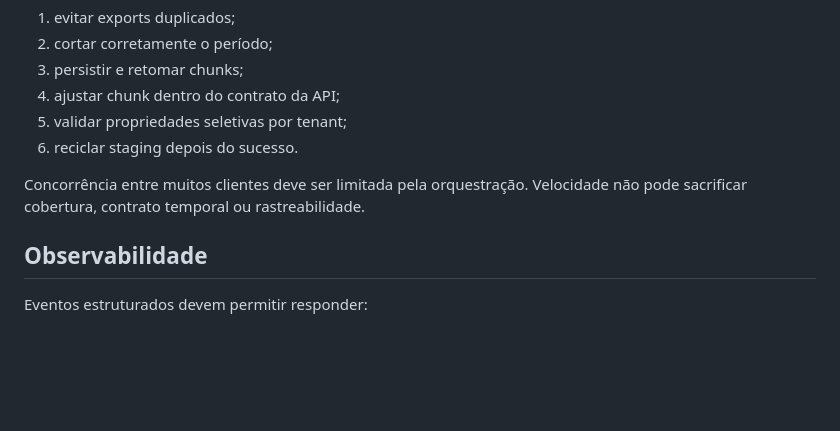
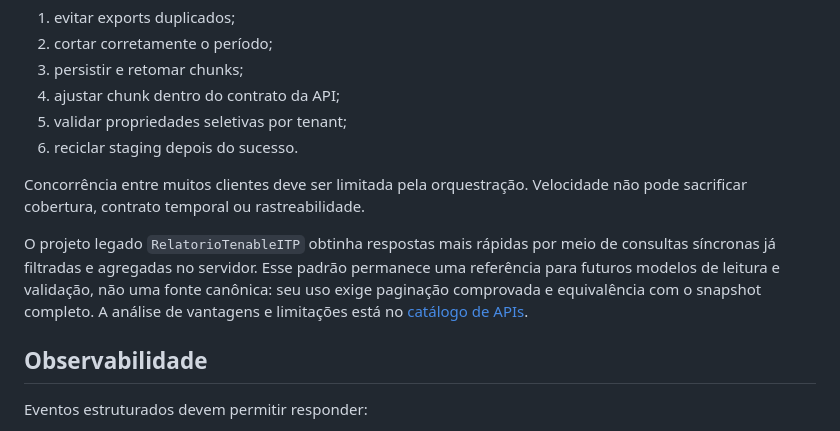
Before and after one commit to Thalescrz/RelatorioTenableMensal, a Markdown page: DESIGN.md, the part around the change. GitHub-like rendering; blank space fills up the shorter version.

```diff
--- a/DESIGN.md
+++ b/DESIGN.md
@@ -239,6 +239,13 @@ As otimizações preferidas são, nesta ordem:
 Concorrência entre muitos clientes deve ser limitada pela orquestração. Velocidade
 não pode sacrificar cobertura, contrato temporal ou rastreabilidade.
 
+O projeto legado `RelatorioTenableITP` obtinha respostas mais rápidas por meio de
+consultas síncronas já filtradas e agregadas no servidor. Esse padrão permanece uma
+referência para futuros modelos de leitura e validação, não uma fonte canônica: seu
+uso exige paginação comprovada e equivalência com o snapshot completo. A análise de
+vantagens e limitações está no
+[catálogo de APIs](docs/02-catalogo-apis-tenable.md#base-técnica-legada--consultas-projetadas-do-relatoriotenableitp).
+
 ## Observabilidade
 
 Eventos estruturados devem permitir responder:
```
Also changed, not shown: README.md (+6 -0 lines), docs/02-catalogo-apis-tenable.md (+64 -0 lines).
